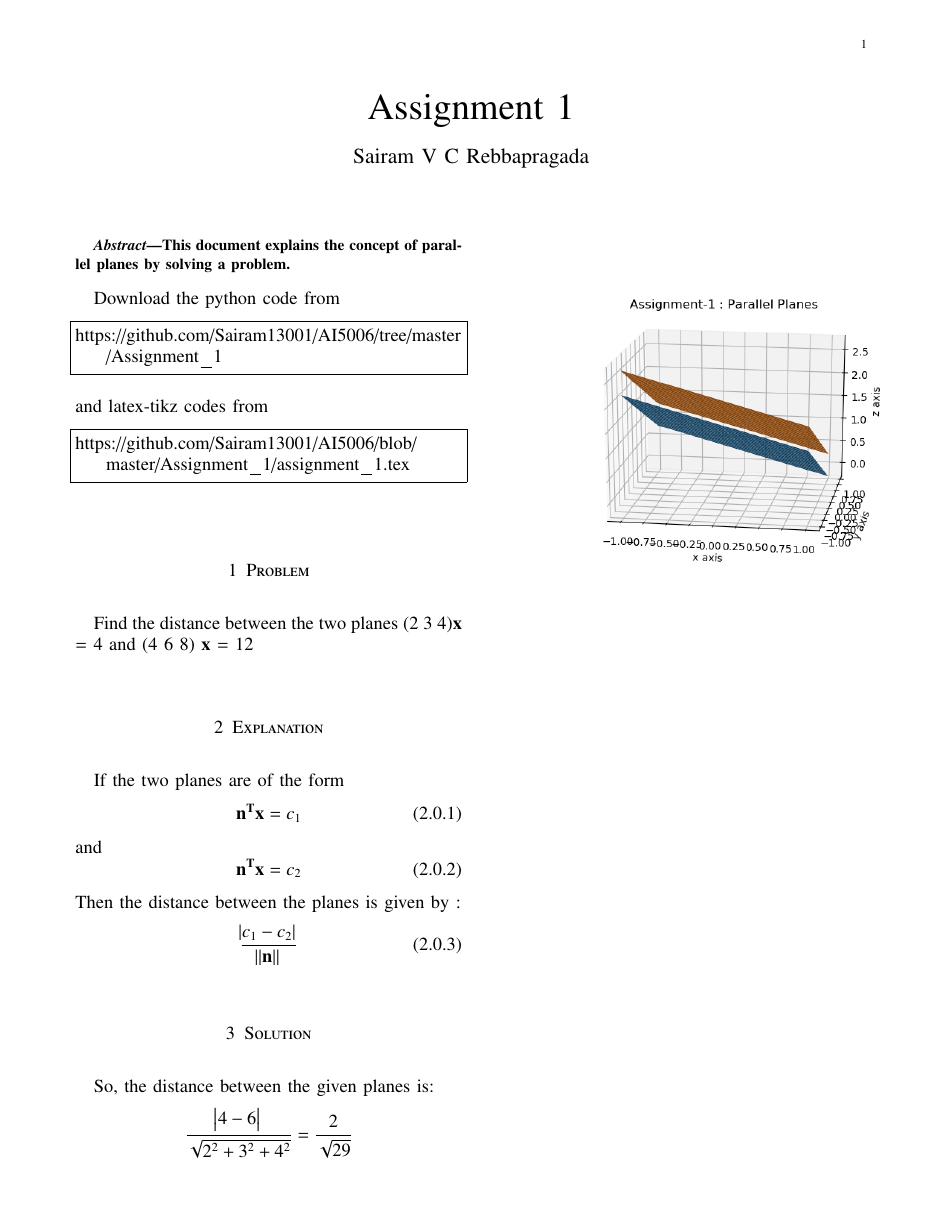
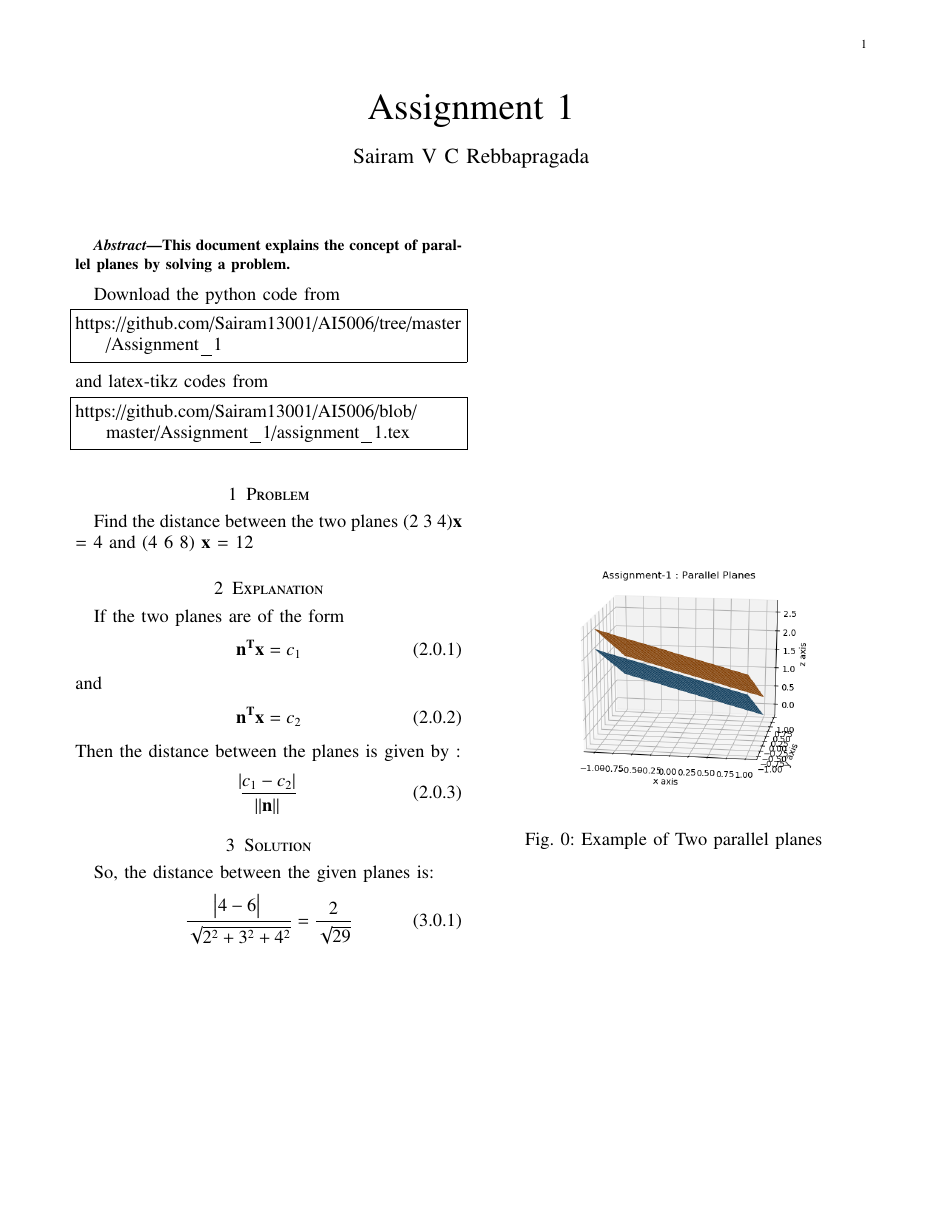
Before and after one commit to Sairam13001/AI5006, a LaTeX problem sheet (Assignment_1/assignment_1.tex): the whole page. Compiled offline with pdfLaTeX.

Commit message:
Update assignment_1.tex

```diff
--- a/Assignment_1/assignment_1.tex
+++ b/Assignment_1/assignment_1.tex
@@ -158,26 +158,33 @@ https://github.com/Sairam13001/AI5006/blob/master/Assignment_1/assignment_1.tex
 %
 \section{Problem}
 Find the distance between the two planes
-(2 3 4)\( \Vec{x} \) = 4 and (4 6 8) \( \Vec{x} \) = 12
+(2 3 4)\( \vec{x} \) = 4 and (4 6 8) \( \vec{x} \) = 12
 \section{Explanation}
 If the two planes are of the form
-\begin{equation}
-   \ \Vec{n^T} \Vec{x} = c_1 \
-\end{equation} and
-\begin{equation}
-    \ \Vec{n^T} \Vec{x} = c_2\
-\end{equation} Then the distance between the planes is given by :
-\begin{equation}
-\frac{\abs{c_1-c_2}}{\norm{\vec{n}}}
-\end{equation}
+\begin{align}
+    \ \vec{n^T} \vec{x} = c_1 \
+\end{align}
+ and
+\begin{align}
+     \ \vec{n^T} \vec{x} = c_2\
+\end{align}
+Then the distance between the planes is given by :
+\begin{align}
+  \frac{\abs{c_1-c_2}}{\norm{\vec{n}}}
+\end{align}
+
 
 \section{Solution}
 So, the distance between the given planes is:
-\begin{equation*}
- \ \frac{\abs{4 - 6}}{\sqrt{2^2+3^2+4^2}}   =   \frac{2}{\sqrt{29}} \
-\end{equation*}
+\begin{align}
+  \ \frac{\abs{4 - 6}}{\sqrt{2^2+3^2+4^2}}   =   \frac{2}{\sqrt{29}} \
+\end{align}
 
-\begin{center}
-\includegraphics[width = .6\textwidth]{parallel planes.png}
-\end{center}
+\begin{figure}[t]
+    \centering
+    \includegraphics[width = \columnwidth]{parallel planes.png}
+    \caption{Example of Two parallel planes}
+    \label{fig:parallel_planes}
+\end{figure}
+
 \end{document}
```
